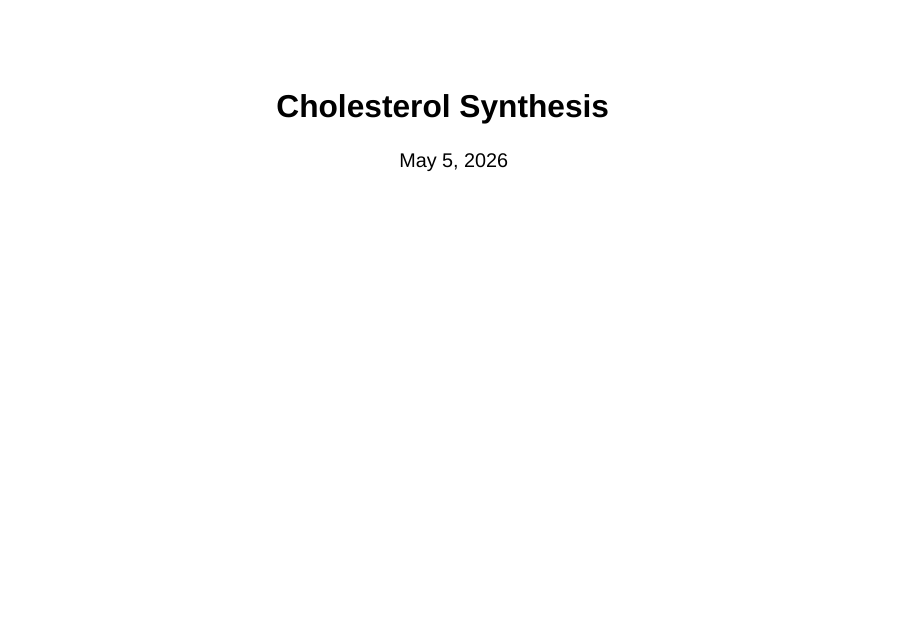
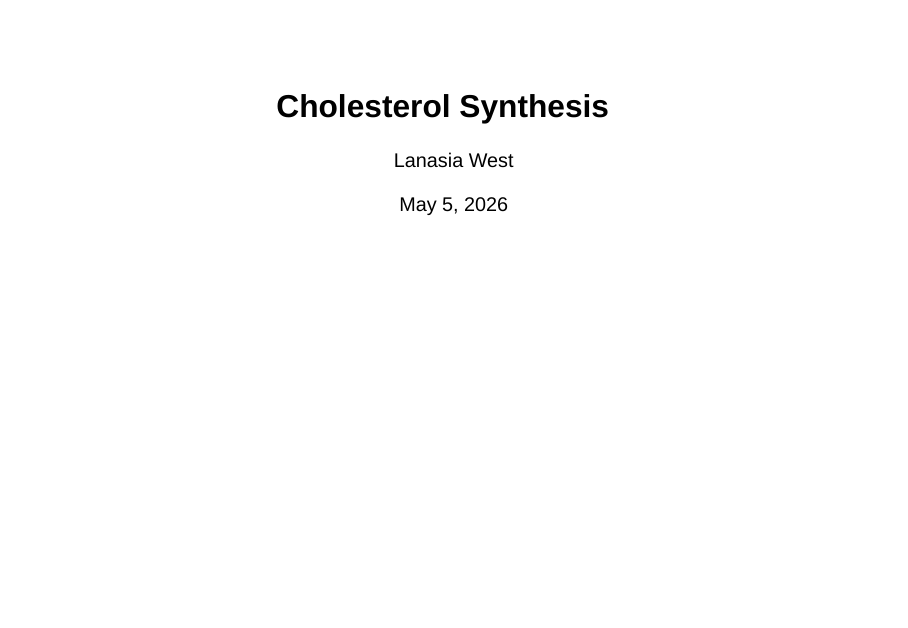
Before and after one commit to lwest0211/lwest0211.github.io, a Quarto document (posts/presentation/demo/index.qmd): page 1 of 5. Rendered offline with R 4.5, knitr and Pandoc in place of Quarto, with nearby package versions; drawn as Slidy slides in place of the format the file asks for.

Commit message:
Add author to Cholesterol Synthesis presentation

```diff
--- a/posts/presentation/demo/index.qmd
+++ b/posts/presentation/demo/index.qmd
@@ -1,5 +1,6 @@
 ---
 title: "Cholesterol Synthesis"
+author: "Lanasia West"
 format:
   revealjs:
     slide-number: true
```
